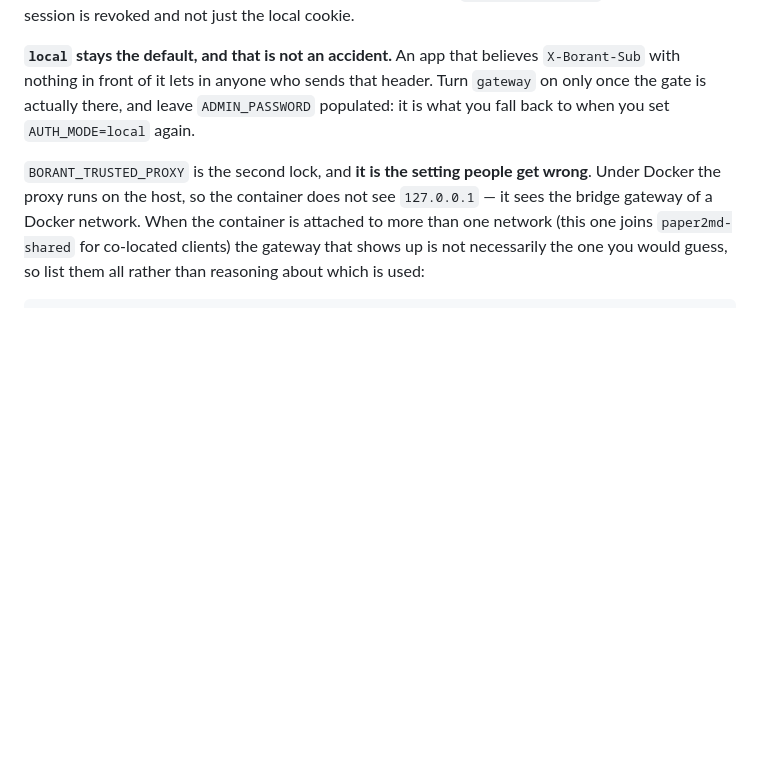
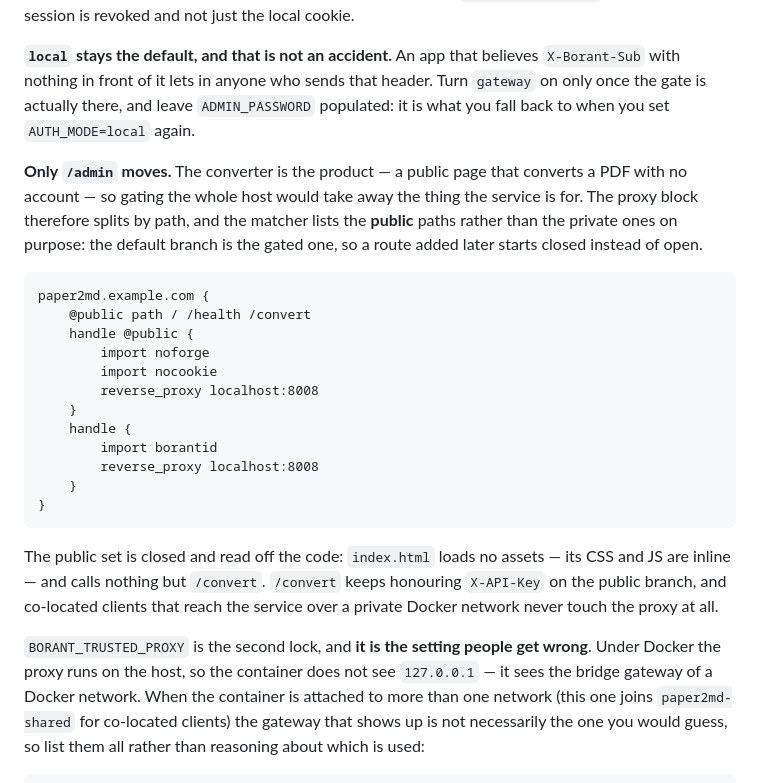
Before and after one commit to that-ugly-cat/paper2md, a Markdown page: DEPLOY.md, the part around the change. Rendered like a GitHub page; blank space fills up the shorter version.

Commit message:
DEPLOY: document the per-path proxy block, not the all-gated one
The gateway section was written while this app was gated end to end, and never
updated when only /admin stayed behind the gate. Following it would have shut
the converter -- which is the product -- behind a sign-in.

Co-Authored-By: Claude Opus 5 <noreply@anthropic.com>

````diff
--- a/DEPLOY.md
+++ b/DEPLOY.md
@@ -140,6 +140,33 @@ that header. Turn `gateway` on only once the gate is actually there, and leave
 `ADMIN_PASSWORD` populated: it is what you fall back to when you set
 `AUTH_MODE=local` again.
 
+**Only `/admin` moves.** The converter is the product — a public page that
+converts a PDF with no account — so gating the whole host would take away the
+thing the service is for. The proxy block therefore splits by path, and the
+matcher lists the **public** paths rather than the private ones on purpose: the
+default branch is the gated one, so a route added later starts closed instead
+of open.
+
+```
+paper2md.example.com {
+    @public path / /health /convert
+    handle @public {
+        import noforge
+        import nocookie
+        reverse_proxy localhost:8008
+    }
+    handle {
+        import borantid
+        reverse_proxy localhost:8008
+    }
+}
+```
+
+The public set is closed and read off the code: `index.html` loads no assets —
+its CSS and JS are inline — and calls nothing but `/convert`. `/convert` keeps
+honouring `X-API-Key` on the public branch, and co-located clients that reach
+the service over a private Docker network never touch the proxy at all.
+
 `BORANT_TRUSTED_PROXY` is the second lock, and **it is the setting people get
 wrong**. Under Docker the proxy runs on the host, so the container does not see
 `127.0.0.1` — it sees the bridge gateway of a Docker network. When the
````
